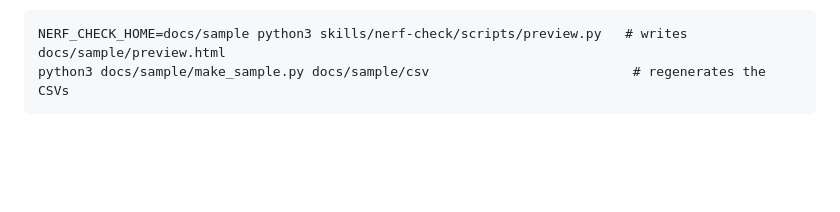
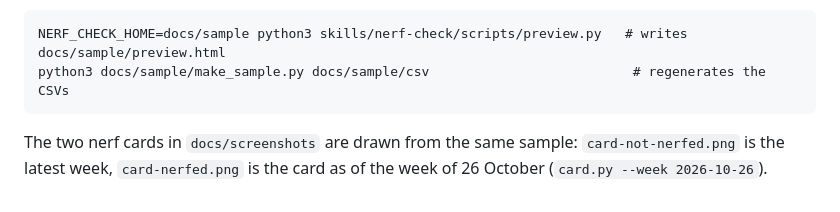
Before and after one commit to rig-xyz/nerf-checker, a Markdown page: docs/sample/README.md, the part around the change. GitHub-like rendering; blank space fills up the shorter version.

```diff
--- a/docs/sample/README.md
+++ b/docs/sample/README.md
@@ -7,3 +7,6 @@ context a fresh session starts with.
 
     NERF_CHECK_HOME=docs/sample python3 skills/nerf-check/scripts/preview.py   # writes docs/sample/preview.html
     python3 docs/sample/make_sample.py docs/sample/csv                          # regenerates the CSVs
+
+The two nerf cards in `docs/screenshots` are drawn from the same sample: `card-not-nerfed.png` is the latest week,
+`card-nerfed.png` is the card as of the week of 26 October (`card.py --week 2026-10-26`).
```
Also changed, not shown: README.md (+47 -6 lines), skills/nerf-card/SKILL.md (added, +73 -0 lines), skills/nerf-check/SKILL.md (+2 -0 lines), docs/screenshots/card-nerfed.png (added), docs/screenshots/card-not-nerfed.png (added), 12 other files.
